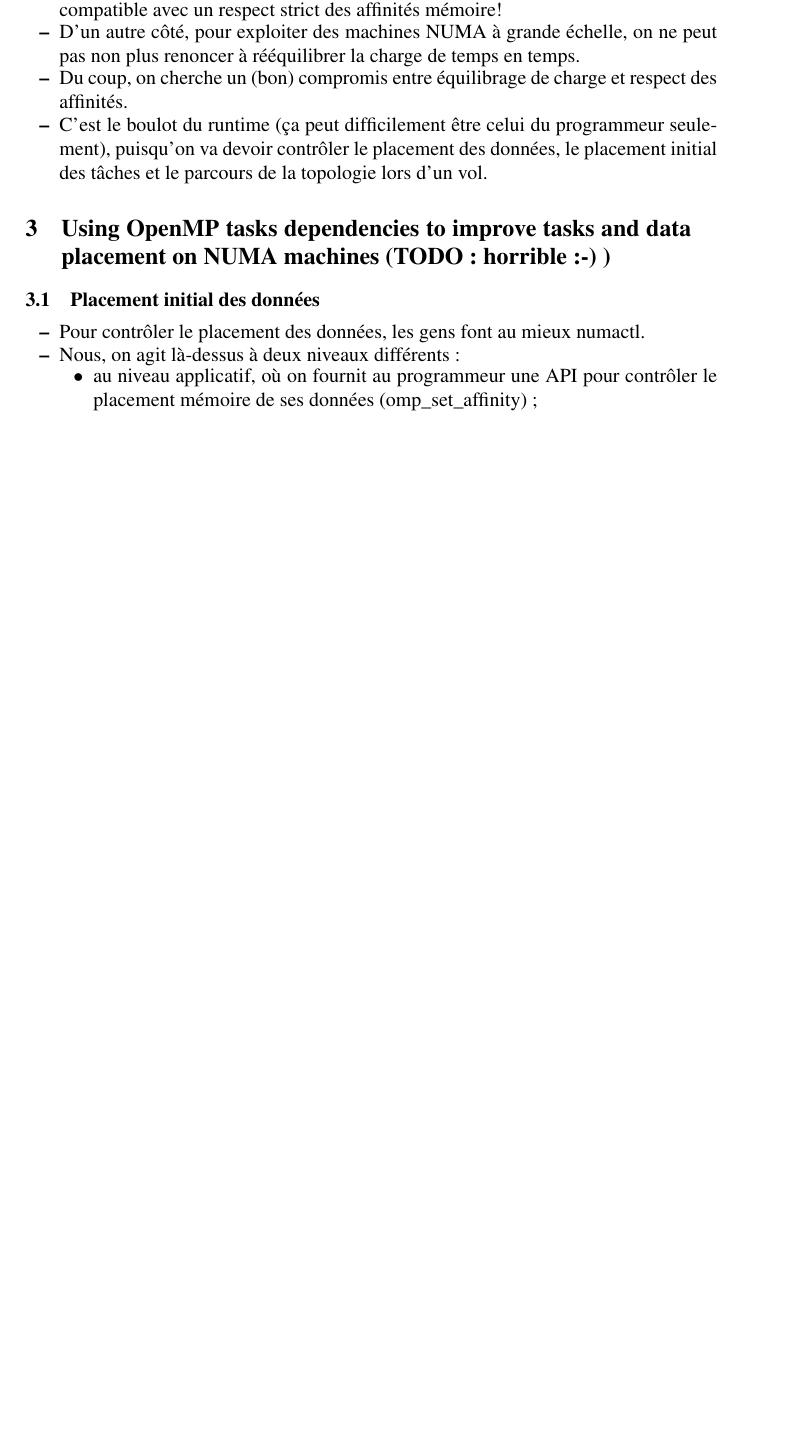
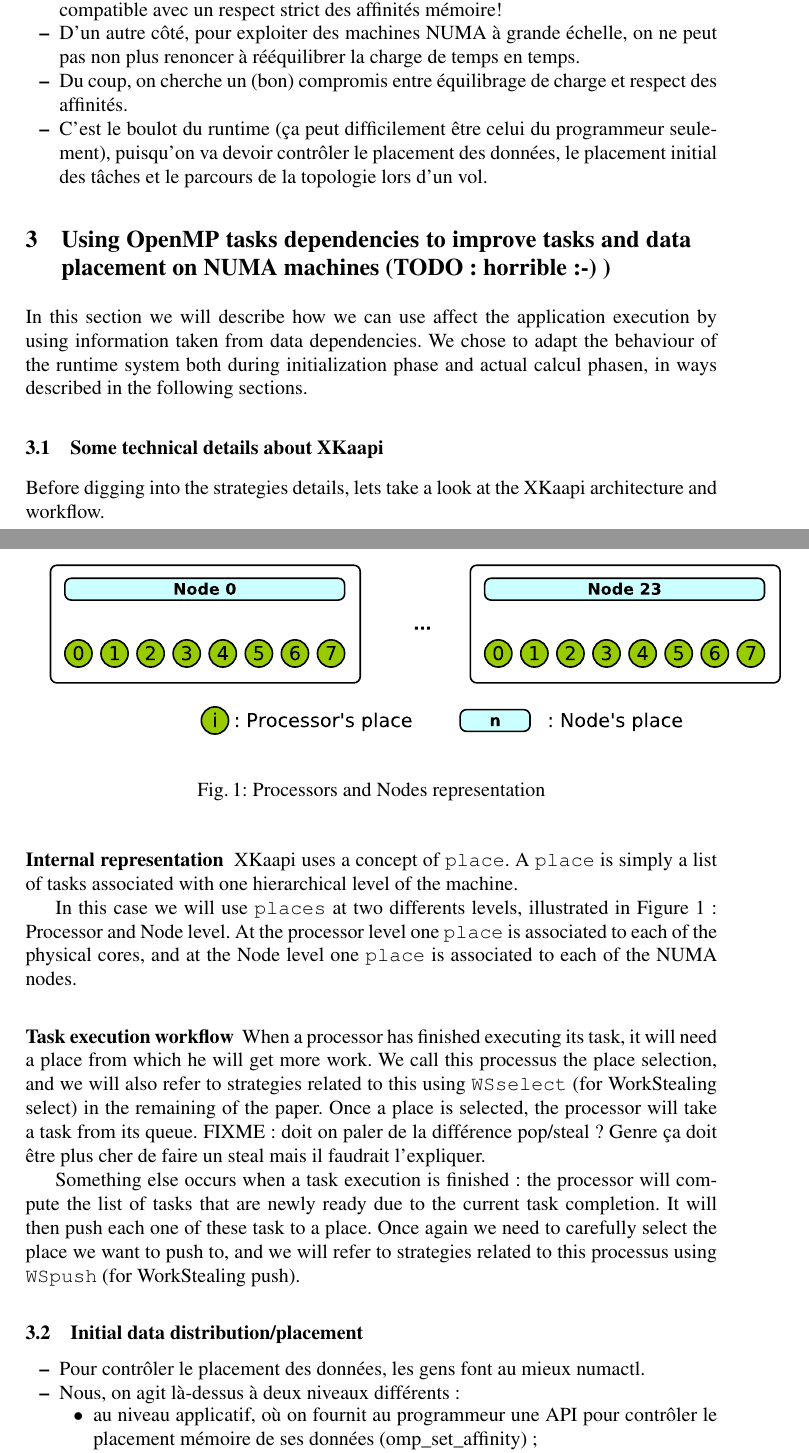
Before and after one commit to viroulep/phd-thesis, a LaTeX paper (papers/europar2016/europar2016.tex): part of page 2 of 4 before the commit and two parts of pages 2 and 3 of 6 after it, the two joined at a grey line, cut so that both start at the same text, the shorter picture padded with empty space. Compiled offline with pdfLaTeX.

Commit message:
Description for Kaapi's internal + diagrams.

```diff
--- a/papers/europar2016/europar2016.tex
+++ b/papers/europar2016/europar2016.tex
@@ -277,7 +277,56 @@ Contribution : new heuristic for these approaches, evaluation and comparison aga
 
 \section{Using OpenMP tasks dependencies to improve tasks and data
   placement on NUMA machines (TODO : horrible :-) )}
-\subsection{Placement initial des données}
+
+In this section we will describe how we can use affect the application execution
+by using information taken from data dependencies.
+We chose to adapt the behaviour of the runtime system both during initialization
+phase and actual calcul phasen, in ways described in the following sections.
+
+
+\subsection{Some technical details about XKaapi}
+
+Before digging into the strategies details, lets take a look at the XKaapi
+architecture and workflow.
+
+\subsubsection{Internal representation}
+
+\begin{figure}[t]
+  \centering
+  \includegraphics[scale=0.8]{./figures/topology.pdf}
+\caption{Processors and Nodes representation}
+\label{fig:detail-topology}
+\end{figure}
+
+XKaapi uses a concept of \verb/place/.
+A \verb/place/ is simply a list of tasks associated with one hierarchical level
+of the machine.
+
+In this case we will use \verb/places/ at two differents levels, illustrated in
+Figure \ref{fig:detail-topology} : Processor and Node level.
+At the processor level one \verb/place/ is associated to each of the physical cores, and
+at the Node level one \verb/place/ is associated to each of the NUMA nodes.
+
+
+\subsubsection{Task execution workflow}
+
+When a processor has finished executing its task, it will need a place
+from which he will get more work. We call this processus the place selection,
+and we will also refer to strategies related to this using \verb/WSselect/ (for WorkStealing select)
+in the remaining of the paper.
+Once a place is selected, the processor will take a task from its queue.
+FIXME : doit on paler de la différence pop/steal ? Genre ça doit être plus cher de
+faire un steal mais il faudrait l'expliquer.
+
+
+Something else occurs when a task execution is finished : the processor will
+compute the list of tasks that are newly ready due to the current task completion.
+It will then push each one of these task to a place. Once again we need to
+carefully select the place we want to push to, and we will refer to strategies
+related to this processus using \verb/WSpush/ (for WorkStealing push).
+
+
+\subsection{Initial data distribution/placement}
 \begin{itemize}
   \item Pour contrôler le placement des données, les gens font au
     mieux numactl.
```
Also changed, not shown: papers/europar2016/figures/strategies.pdf (added), papers/europar2016/figures/topology.pdf (added), papers/europar2016/europar2016.tex (30 more changed lines).
